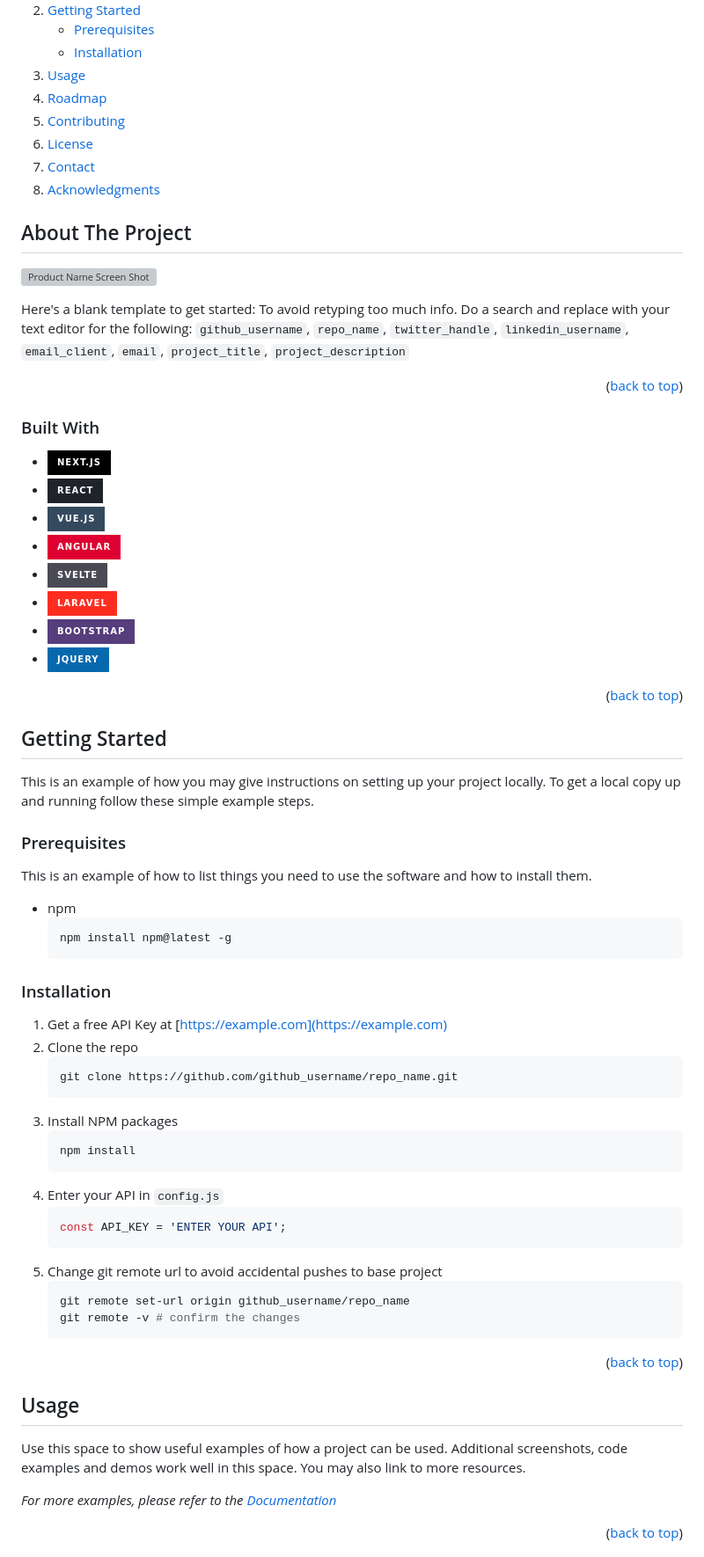
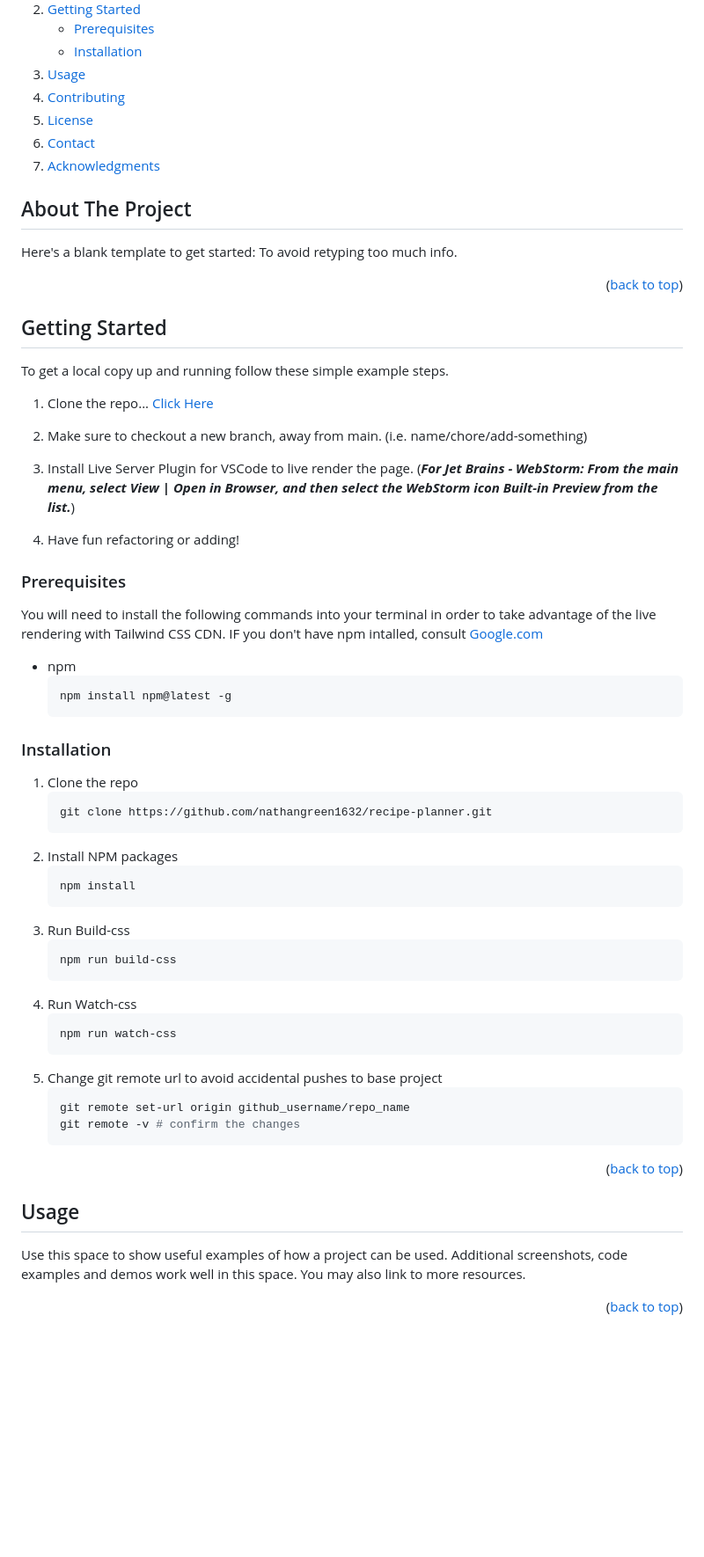
Before and after one commit to nathangreen1632/recipe-planner, a Markdown page: README1.md, the part around the change printed below. Shown: that part at 88% size. GitHub-like rendering; folded sections open; badges without logos; blank space fills up the shorter version; grey boxes are pictures that could not be loaded.

````diff
--- a/README1.md
+++ b/README1.md
@@ -70,7 +63,6 @@ https://www.figma.com/design/Dd1zy4rIGrqYIi2rzyZ3QC/Figma-basics?node-id=601-9&t
       </ul>
     </li>
     <li><a href="#usage">Usage</a></li>
-    <li><a href="#roadmap">Roadmap</a></li>
     <li><a href="#contributing">Contributing</a></li>
     <li><a href="#license">License</a></li>
     <li><a href="#contact">Contact</a></li>
@@ -83,38 +75,28 @@ https://www.figma.com/design/Dd1zy4rIGrqYIi2rzyZ3QC/Figma-basics?node-id=601-9&t
 <!-- ABOUT THE PROJECT -->
 ## About The Project
 
-[![Product Name Screen Shot][product-screenshot]](https://example.com)
-
-Here's a blank template to get started: To avoid retyping too much info. Do a search and replace with your text editor for the following: `github_username`, `repo_name`, `twitter_handle`, `linkedin_username`, `email_client`, `email`, `project_title`, `project_description`
+Here's a blank template to get started: To avoid retyping too much info.
 
 <p align="right">(<a href="#readme-top">back to top</a>)</p>
-
-
-
-### Built With
-
-* [![Next][Next.js]][Next-url]
-* [![React][React.js]][React-url]
-* [![Vue][Vue.js]][Vue-url]
-* [![Angular][Angular.io]][Angular-url]
-* [![Svelte][Svelte.dev]][Svelte-url]
-* [![Laravel][Laravel.com]][Laravel-url]
-* [![Bootstrap][Bootstrap.com]][Bootstrap-url]
-* [![JQuery][JQuery.com]][JQuery-url]
-
-<p align="right">(<a href="#readme-top">back to top</a>)</p>
-
 
 
 <!-- GETTING STARTED -->
 ## Getting Started
 
-This is an example of how you may give instructions on setting up your project locally.
 To get a local copy up and running follow these simple example steps.
+
+1. Clone the repo... <button><a href="https://github.com/nathangreen1632/recipe-planner.git">Click Here</a></button>
+2. Make sure to checkout a new branch, away from main. (i.e. name/chore/add-something)
+3. Install Live Server Plugin for VSCode to live render the page. (***For Jet Brains - WebStorm: From the main menu, select View | Open in Browser, and then select the WebStorm icon Built-in Preview from the list.***)
+
+4. Have fun refactoring or adding!
+
+
+
 
 ### Prerequisites
 
-This is an example of how to list things you need to use the software and how to install them.
+You will need to install the following commands into your terminal in order to take advantage of the live rendering with Tailwind CSS CDN. IF you don't have npm intalled, consult <button><a href="https://www.Google.com">Google.com</a></button>
 * npm
   ```sh
   npm install npm@latest -g
@@ -122,18 +104,21 @@ This is an example of how to list things you need to use the software and how to
 
 ### Installation
 
-1. Get a free API Key at [https://example.com](https://example.com)
-2. Clone the repo
+1. Clone the repo
    ```sh
-   git clone https://github.com/github_username/repo_name.git
+   git clone https://github.com/nathangreen1632/recipe-planner.git
    ```
-3. Install NPM packages
+2. Install NPM packages
    ```sh
    npm install
    ```
-4. Enter your API in `config.js`
-   ```js
-   const API_KEY = 'ENTER YOUR API';
+3. Run Build-css
+   ```sh
+   npm run build-css
+   ```
+4. Run Watch-css
+   ```sh
+   npm run watch-css
    ```
 5. Change git remote url to avoid accidental pushes to base project
    ```sh
@@ -150,6 +135,5 @@ This is an example of how to list things you need to use the software and how to
 
 Use this space to show useful examples of how a project can be used. Additional screenshots, code examples and demos work well in this space. You may also link to more resources.
 
-_For more examples, please refer to the [Documentation](https://example.com)_
 
 <p align="right">(<a href="#readme-top">back to top</a>)</p>
````
Also changed, not shown: other parts of README1.md (+10 -62 lines), public/assets/images/Group Project - story board copy.png (added), 2 other files.
